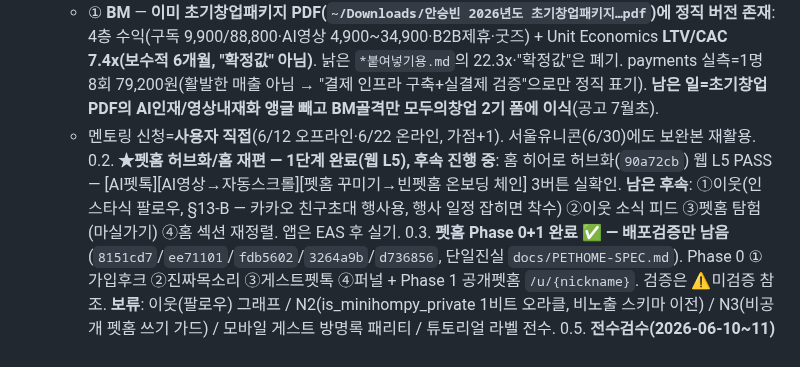
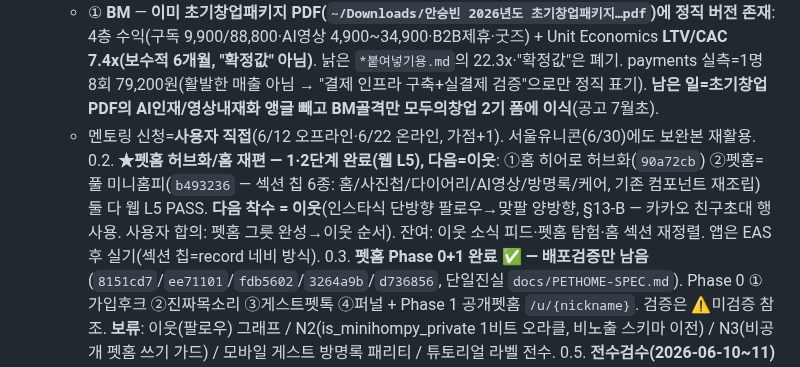
Before and after one commit to sharkwind1-pixel/memento1, a Markdown page: RELAY.md, the part around the change. Drawn GitHub-style.

```diff
--- a/RELAY.md
+++ b/RELAY.md
@@ -20,7 +20,7 @@
    - ② **펫로스 완화 근거** — ✅ **완료(2026-06-11)**: `docs/business/모두의창업_보완_펫로스근거.md`. continuing-bonds(Klass 1996)·disenfranchised grief(Doka 1989)·의례(Frontiers 2021 scoping review)·온라인 또래지지(Robinson&Pond 2019/Finucane 2025) + 필요성(Hyland 2026 PLOS One 7.5% PGD·8.1% PAR / KB 54.7%·83.2%·16.3%) → 기능 1:1 매핑. **9번 적대검증 SHIP WITH FIXES 전부 반영**(Norton&Gino는 Gino 데이터조작 논란으로 의도적 제외, 수치 정밀화). KB 83.2%/16.3%·Hyland는 이제 **출처검증 완료**라 사용 가능.
    - ① **BM** — **이미 초기창업패키지 PDF(`~/Downloads/안승빈 2026년도 초기창업패키지…pdf`)에 정직 버전 존재**: 4층 수익(구독 9,900/88,800·AI영상 4,900~34,900·B2B제휴·굿즈) + Unit Economics **LTV/CAC 7.4x(보수적 6개월, "확정값" 아님)**. 낡은 `*붙여넣기용.md`의 22.3x·"확정값"은 폐기. payments 실측=1명 8회 79,200원(활발한 매출 아님 → "결제 인프라 구축+실결제 검증"으로만 정직 표기). **남은 일=초기창업 PDF의 AI인재/영상내재화 앵글 빼고 BM골격만 모두의창업 2기 폼에 이식**(공고 7월초).
    - 멘토링 신청=**사용자 직접**(6/12 오프라인·6/22 온라인, 가점+1). 서울유니콘(6/30)에도 보완본 재활용.
-0.2. **★펫홈 허브화/홈 재편 — 1단계 완료(웹 L5), 후속 진행 중**: 홈 히어로 허브화(`90a72cb`) 웹 L5 PASS — [AI펫톡][AI영상→자동스크롤][펫홈 꾸미기→빈펫홈 온보딩 체인] 3버튼 실확인. **남은 후속**: ①이웃(인스타식 팔로우, §13-B — 카카오 친구초대 행사용, 행사 일정 잡히면 착수) ②이웃 소식 피드 ③펫홈 탐험(마실가기) ④홈 섹션 재정렬. 앱은 EAS 후 실기.
+0.2. **★펫홈 허브화/홈 재편 — 1·2단계 완료(웹 L5), 다음=이웃**: ①홈 히어로 허브화(`90a72cb`) ②펫홈=풀 미니홈피(`b493236` — 섹션 칩 6종: 홈/사진첩/다이어리/AI영상/방명록/케어, 기존 컴포넌트 재조립) 둘 다 웹 L5 PASS. **다음 착수 = 이웃**(인스타식 단방향 팔로우→맞팔 양방향, §13-B — 카카오 친구초대 행사용. 사용자 합의: 펫홈 그릇 완성→이웃 순서). 잔여: 이웃 소식 피드·펫홈 탐험·홈 섹션 재정렬. 앱은 EAS 후 실기(섹션 칩=record 네비 방식).
 0.3. **펫홈 Phase 0+1 완료 ✅ — 배포검증만 남음** (`8151cd7`/`ee71101`/`fdb5602`/`3264a9b`/`d736856`, 단일진실 `docs/PETHOME-SPEC.md`). Phase 0 ①가입후크 ②진짜목소리 ③게스트펫톡 ④퍼널 + Phase 1 공개펫홈 `/u/{nickname}`. 검증은 ⚠️미검증 참조. **보류**: 이웃(팔로우) 그래프 / N2(is_minihompy_private 1비트 오라클, 비노출 스키마 이전) / N3(비공개 펫홈 쓰기 가드) / 모바일 게스트 방명록 패리티 / 튜토리얼 라벨 전수.
 0.5. **전수검수(2026-06-10~11) 잔여 후순위** (상세: RELAY-LOG 배치1·2 항목): ②펫톡 일일횟수 선차감 후 거절(실패에도 횟수 소모) ③스트리밍 delta에 sanitize 미적용(done만) ④subscription-renewal 멱등성(merchant_uid 랜덤 — 결제라 전용 작업) ⑤고아 파일 23건 삭제(AIChatLoginPrompt·logger·chat-context-builders 등, F 보고 목록) ⑥aiChat_rpm 행 무한 누적 정리 ⑦SubscriptionSection API 상수 일탈 ⑧increment_field RPC 부재 죽은 폴백 제거 ⑨N2(is_minihompy_private 1비트 오라클)·N3(비공개 펫홈 쓰기 가드). **재발방지 메모: RPC DROP+CREATE 시 PUBLIC EXECUTE 부활(CREATE OR REPLACE는 ACL 보존) / 20260225 pg_cron 마이그 파일은 auth 헤더 없는 구버전(라이브와 다름 — 재실행 금지).**
 1. **베타 배포 ✅ 출시 완료 (2026-06-12, 사용자)** — production AAB v8를 Play Console Closed 트랙 업로드+"출시 시작" 완료. 남은 건 **Google 검토통과 후 베타 12명 실사용**(⏳외부대기) → 그때 모바일 ⚠️묶음 자연 검증. 포함분: 5/19~20 11+커밋+펫홈②③·라이트박스·전수감사 모바일(`7c51558`)+펫홈 온보딩(`7835aab`). 자산: AAB(빌드 0473a162) / preview APK(build c13bf07d, 직접설치용).
```
Also changed, not shown: RELAY-LOG.md (+10 -0 lines).
